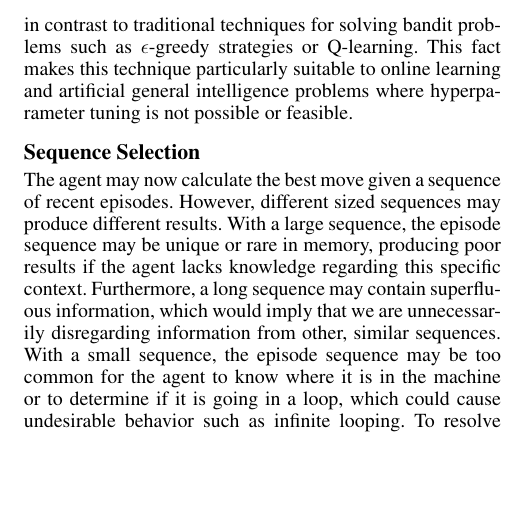
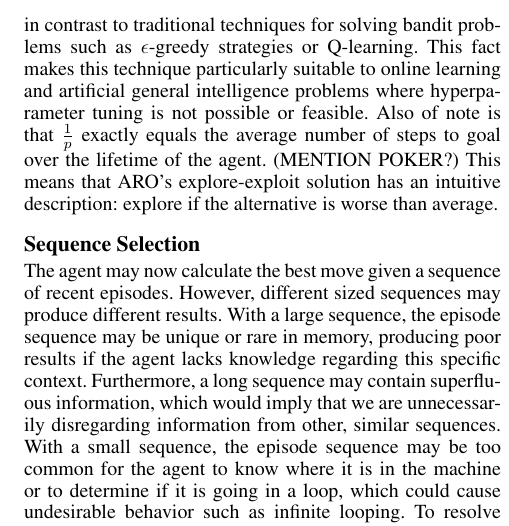
Before and after one commit to Anak2016/AAAI_Paper, a LaTeX paper (AROPaper_AAAI2020_ver00.tex): part of one column of page 5 of 8, cut so that both start at the same text, the shorter picture padded with empty space. Compiled offline with pdfLaTeX.

Commit message:
Modified 1/p description

```diff
--- a/AROPaper_AAAI2020_ver00.tex
+++ b/AROPaper_AAAI2020_ver00.tex
@@ -481,7 +481,7 @@ It is possible to find an estimate of the expected value by using the rule group
 
 \end{algorithmic}
 
-As a benefit of this technique, we have derived a quantitative value of exploration without using hyperparameters, in contrast to traditional techniques for solving bandit problems such as $\epsilon$-greedy strategies or Q-learning. This fact makes this technique particularly suitable to online learning and artificial general intelligence problems where hyperparameter tuning is not possible or feasible.
+As a benefit of this technique, we have derived a quantitative value of exploration without using hyperparameters, in contrast to traditional techniques for solving bandit problems such as $\epsilon$-greedy strategies or Q-learning. This fact makes this technique particularly suitable to online learning and artificial general intelligence problems where hyperparameter tuning is not possible or feasible. Also of note is that $\frac{1}{p}$ exactly equals the average number of steps to goal over the lifetime of the agent. (MENTION POKER?) This means that ARO's explore-exploit solution has an intuitive description: explore if the alternative is worse than average.
 
 \subsection{Sequence Selection}
 
```
Also changed, not shown: 1 other file.
